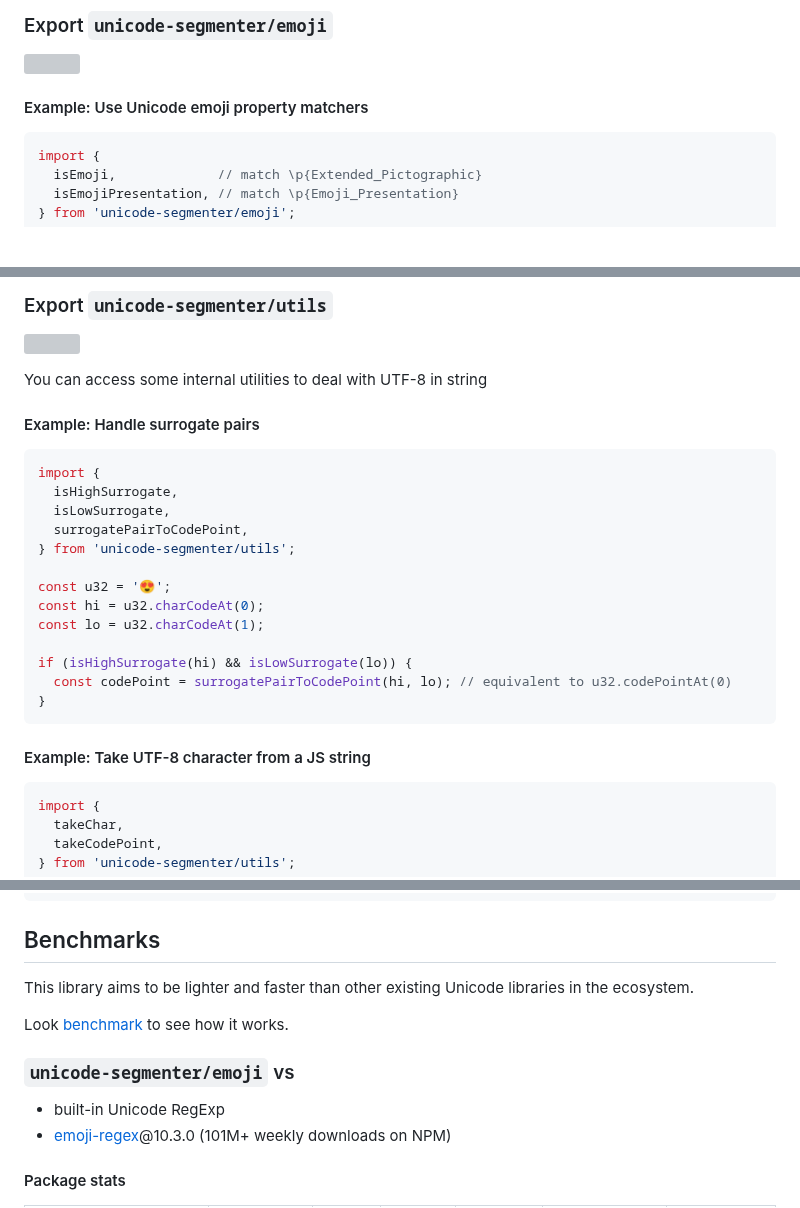
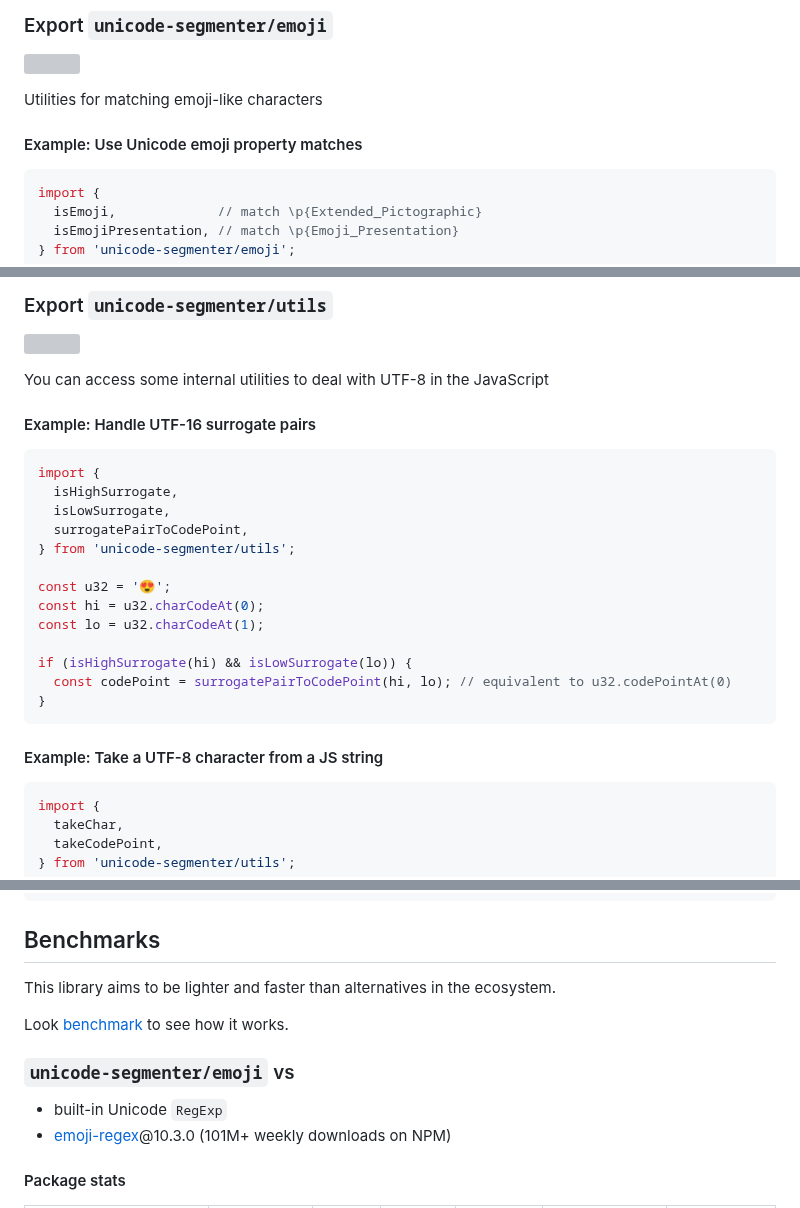
Before and after one commit to cometkim/unicode-segmenter, a Markdown page: README.md, 3 parts joined by grey strips. Drawn GitHub-style; blank space fills up the shorter version; grey boxes are pictures that could not be loaded.

````diff
--- a/README.md
+++ b/README.md
@@ -29,7 +30,9 @@ No worry. Library is fully typed, and provides `*.d.ts` for you 😉
 ### Export `unicode-segmenter/emoji`
 [![](https://edge.bundlejs.com/badge?q=unicode-segmenter/emoji&treeshake=[*])](https://bundlejs.com/?q=unicode-segmenter%2Femoji&treeshake=%5B*%5D)
 
-#### Example: Use Unicode emoji property matchers
+Utilities for matching emoji-like characters
+
+#### Example: Use Unicode emoji property matches
 
 ```js
 import {
@@ -139,9 +146,9 @@ const segmenter = new Intl.Segmenter();
 ### Export `unicode-segmenter/utils`
 [![](https://edge.bundlejs.com/badge?q=unicode-segmenter/utils&treeshake=[*])](https://bundlejs.com/?q=unicode-segmenter%2Futils&treeshake=%5B*%5D)
 
-You can access some internal utilities to deal with UTF-8 in string
+You can access some internal utilities to deal with UTF-8 in the JavaScript
 
-#### Example: Handle surrogate pairs
+#### Example: Handle UTF-16 surrogate pairs
 
 ```js
 import {
@@ -159,7 +166,7 @@ if (isHighSurrogate(hi) && isLowSurrogate(lo)) {
 }
 ```
 
-#### Example: Take UTF-8 character from a JS string
+#### Example: Take a UTF-8 character from a JS string
 
 ```js
 import {
@@ -181,13 +188,13 @@ ch = takeChar(str, cursor += ch.length); // => '😍'
 
 ## Benchmarks
 
-This library aims to be lighter and faster than other existing Unicode libraries in the ecosystem.
+This library aims to be lighter and faster than alternatives in the ecosystem.
 
 Look [benchmark](benchmark) to see how it works.
 
 ### `unicode-segmenter/emoji` vs
 
-- built-in Unicode RegExp
+- built-in Unicode `RegExp`
 - [emoji-regex]@10.3.0 (101M+ weekly downloads on NPM)
 
 #### Package stats
````
Also changed, not shown: other parts of README.md (+11 -6 lines).
